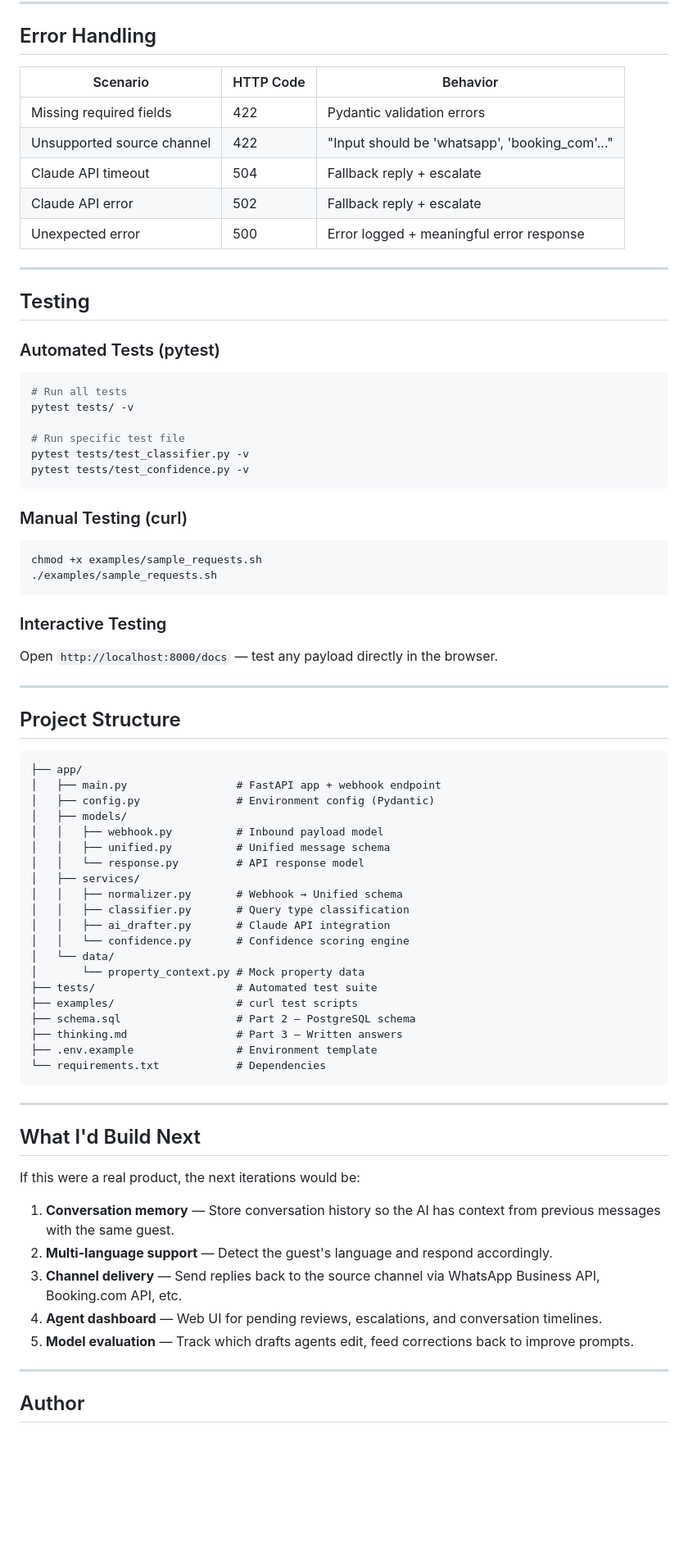
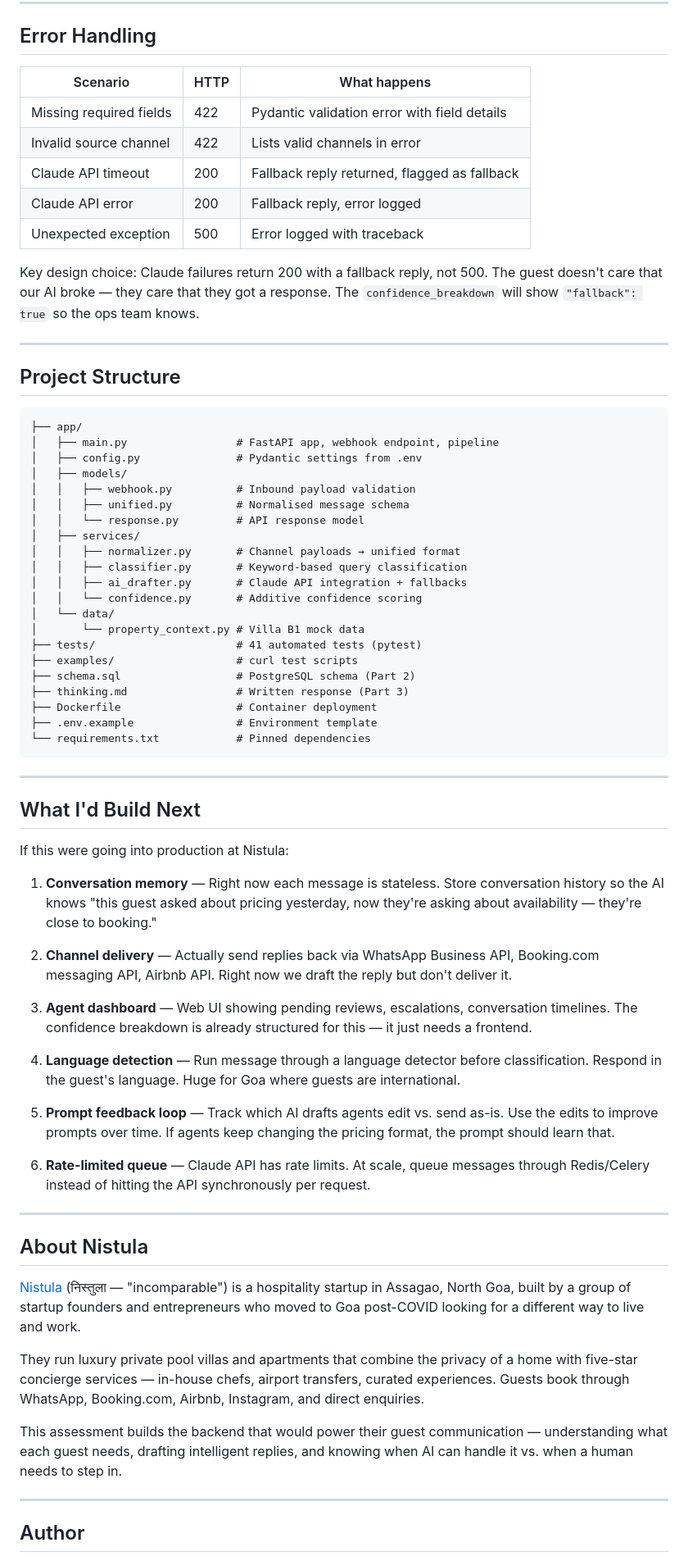
Before and after one commit to Punya23/nistula-technical-assessment, a Markdown page: README.md, the part around one of its changes. Shown at 82% size. Rendered like a GitHub page; blank space fills up the shorter version.

Commit message:
update README with architecture walkthrough and design rationale

````diff
--- a/README.md
+++ b/README.md
@@ -195,36 +271,15 @@ The additive model answers those questions directly. Every adjustment is a yes/n
 
 ## Error Handling
 
-| Scenario | HTTP Code | Behavior |
-|----------|-----------|----------|
-| Missing required fields | 422 | Pydantic validation errors |
-| Unsupported source channel | 422 | "Input should be 'whatsapp', 'booking_com'..." |
-| Claude API timeout | 504 | Fallback reply + escalate |
-| Claude API error | 502 | Fallback reply + escalate |
-| Unexpected error | 500 | Error logged + meaningful error response |
+| Scenario | HTTP | What happens |
+|----------|------|-------------|
+| Missing required fields | 422 | Pydantic validation error with field details |
+| Invalid source channel | 422 | Lists valid channels in error |
+| Claude API timeout | 200 | Fallback reply returned, flagged as fallback |
+| Claude API error | 200 | Fallback reply, error logged |
+| Unexpected exception | 500 | Error logged with traceback |
 
----
-
-## Testing
-
-### Automated Tests (pytest)
-```bash
-# Run all tests
-pytest tests/ -v
-
-# Run specific test file
-pytest tests/test_classifier.py -v
-pytest tests/test_confidence.py -v
-```
-
-### Manual Testing (curl)
-```bash
-chmod +x examples/sample_requests.sh
-./examples/sample_requests.sh
-```
-
-### Interactive Testing
-Open `http://localhost:8000/docs` — test any payload directly in the browser.
+Key design choice: Claude failures return 200 with a fallback reply, not 500. The guest doesn't care that our AI broke — they care that they got a response. The `confidence_breakdown` will show `"fallback": true` so the ops team knows.
 
 ---
 
@@ -232,38 +287,55 @@ Open `http://localhost:8000/docs` — test any payload directly in the browser.
 
 ```
 ├── app/
-│   ├── main.py                 # FastAPI app + webhook endpoint
-│   ├── config.py               # Environment config (Pydantic)
+│   ├── main.py                 # FastAPI app, webhook endpoint, pipeline
+│   ├── config.py               # Pydantic settings from .env
 │   ├── models/
-│   │   ├── webhook.py          # Inbound payload model
-│   │   ├── unified.py          # Unified message schema
+│   │   ├── webhook.py          # Inbound payload validation
+│   │   ├── unified.py          # Normalised message schema
 │   │   └── response.py         # API response model
 │   ├── services/
-│   │   ├── normalizer.py       # Webhook → Unified schema
-│   │   ├── classifier.py       # Query type classification
-│   │   ├── ai_drafter.py       # Claude API integration
-│   │   └── confidence.py       # Confidence scoring engine
+│   │   ├── normalizer.py       # Channel payloads → unified format
+│   │   ├── classifier.py       # Keyword-based query classification
+│   │   ├── ai_drafter.py       # Claude API integration + fallbacks
+│   │   └── confidence.py       # Additive confidence scoring
 │   └── data/
-│       └── property_context.py # Mock property data
-├── tests/                      # Automated test suite
+│       └── property_context.py # Villa B1 mock data
+├── tests/                      # 41 automated tests (pytest)
 ├── examples/                   # curl test scripts
-├── schema.sql                  # Part 2 — PostgreSQL schema
-├── thinking.md                 # Part 3 — Written answers
+├── schema.sql                  # PostgreSQL schema (Part 2)
+├── thinking.md                 # Written response (Part 3)
+├── Dockerfile                  # Container deployment
 ├── .env.example                # Environment template
-└── requirements.txt            # Dependencies
+└── requirements.txt            # Pinned dependencies
 ```
 
 ---
 
 ## What I'd Build Next
 
-If this were a real product, the next iterations would be:
+If this were going into production at Nistula:
 
-1. **Conversation memory** — Store conversation history so the AI has context from previous messages with the same guest.
-2. **Multi-language support** — Detect the guest's language and respond accordingly.
-3. **Channel delivery** — Send replies back to the source channel via WhatsApp Business API, Booking.com API, etc.
-4. **Agent dashboard** — Web UI for pending reviews, escalations, and conversation timelines.
-5. **Model evaluation** — Track which drafts agents edit, feed corrections back to improve prompts.
+1. **Conversation memory** — Right now each message is stateless. Store conversation history so the AI knows "this guest asked about pricing yesterday, now they're asking about availability — they're close to booking."
+
+2. **Channel delivery** — Actually send replies back via WhatsApp Business API, Booking.com messaging API, Airbnb API. Right now we draft the reply but don't deliver it.
+
+3. **Agent dashboard** — Web UI showing pending reviews, escalations, conversation timelines. The confidence breakdown is already structured for this — it just needs a frontend.
+
+4. **Language detection** — Run message through a language detector before classification. Respond in the guest's language. Huge for Goa where guests are international.
+
+5. **Prompt feedback loop** — Track which AI drafts agents edit vs. send as-is. Use the edits to improve prompts over time. If agents keep changing the pricing format, the prompt should learn that.
+
+6. **Rate-limited queue** — Claude API has rate limits. At scale, queue messages through Redis/Celery instead of hitting the API synchronously per request.
+
+---
+
+## About Nistula
+
+[Nistula](https://nistula.life) (निस्तुला — "incomparable") is a hospitality startup in Assagao, North Goa, built by a group of startup founders and entrepreneurs who moved to Goa post-COVID looking for a different way to live and work.
+
+They run luxury private pool villas and apartments that combine the privacy of a home with five-star concierge services — in-house chefs, airport transfers, curated experiences. Guests book through WhatsApp, Booking.com, Airbnb, Instagram, and direct enquiries.
+
+This assessment builds the backend that would power their guest communication — understanding what each guest needs, drafting intelligent replies, and knowing when AI can handle it vs. when a human needs to step in.
 
 ---
 
````
Also changed, not shown: other parts of README.md (+179 -103 lines).
